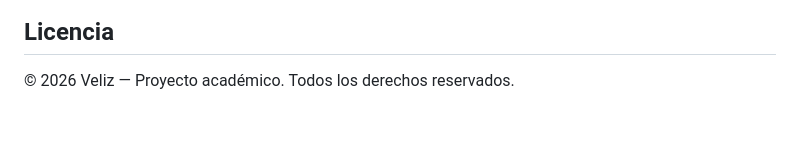
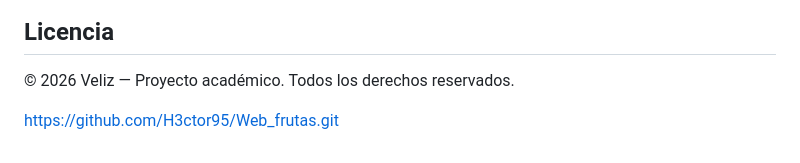
Before and after one commit to H3ctor95/Web_frutas, a Markdown page: README.md, the part around the change. GitHub-like rendering; blank space fills up the shorter version.

Commit message:
Se agregos el link del Repositorio

```diff
--- a/README.md
+++ b/README.md
@@ -95,3 +95,5 @@ No se requiere servidor ni instalación de dependencias; es solo HTML y CSS.
 ## Licencia
 
 © 2026 Veliz — Proyecto académico. Todos los derechos reservados.
+
+https://github.com/H3ctor95/Web_frutas.git
```
